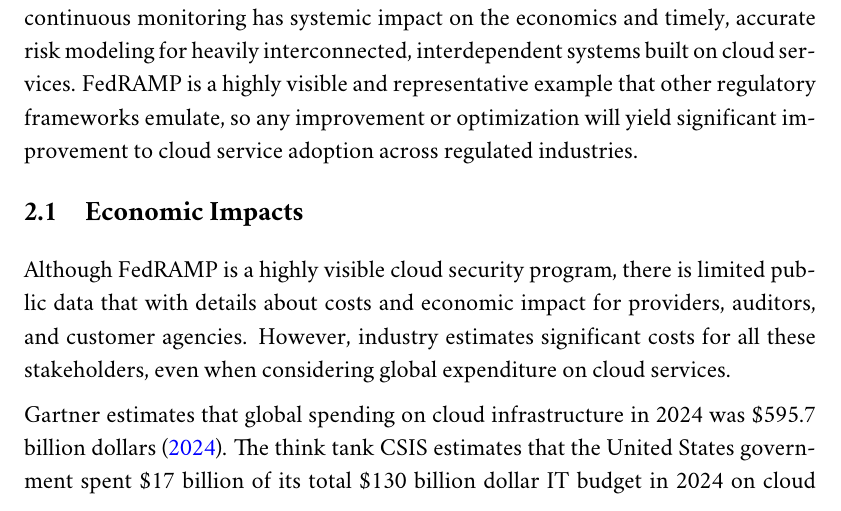
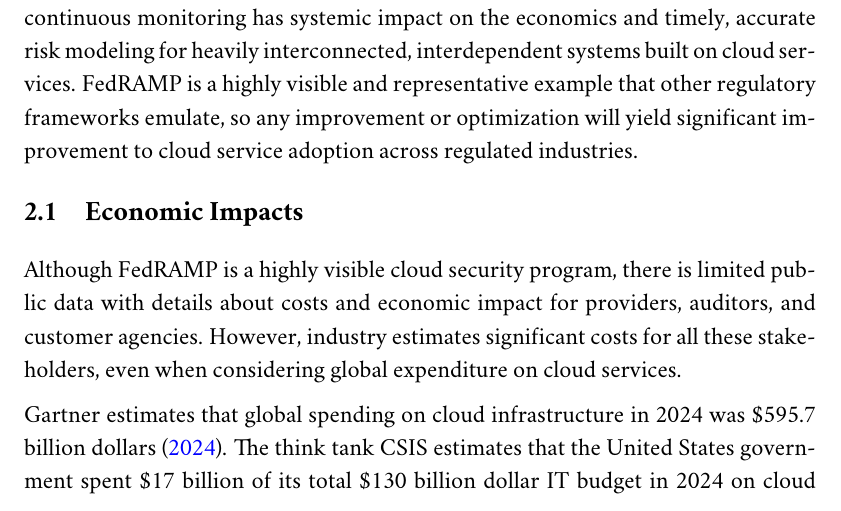
Before and after one commit to aj-stein/practicum_proposal, a LaTeX document (paper.tex): part of page 1 of 4, cut so that both start at the same text. Compiled offline with pdfLaTeX.

Commit message:
Correct errant 'public data with that ...' per Tanya's feedback

```diff
--- a/paper.tex
+++ b/paper.tex
@@ -19,7 +19,7 @@
 
 \subsection{Economic Impacts}
 
-Although FedRAMP is a highly visible cloud security program, there is limited public data that with details about costs and economic impact for providers, auditors, and customer agencies. However, industry estimates significant costs for all these stakeholders, even when considering global expenditure on cloud services.
+Although FedRAMP is a highly visible cloud security program, there is limited public data with details about costs and economic impact for providers, auditors, and customer agencies. However, industry estimates significant costs for all these stakeholders, even when considering global expenditure on cloud services.
 
 Gartner estimates that global spending on cloud infrastructure in 2024 was \$595.7 billion dollars \citeyear{gartner24}. The think tank CSIS estimates that the United States government spent \$17 billion of its total \$130 billion dollar IT budget in 2024 on cloud services alone \citeyear[p.~1]{csis25}. Although federal agencies are not fully compliant with FedRAMP's requirements mandated in the FedRAMP Authorization Act, the long-term goal is maximal oversight over the cloud building blocks of this seventeen billion dollar investment. And continuous monitoring is a sizable component of this investment.
 
```
Also changed, not shown: paper.pdf.
